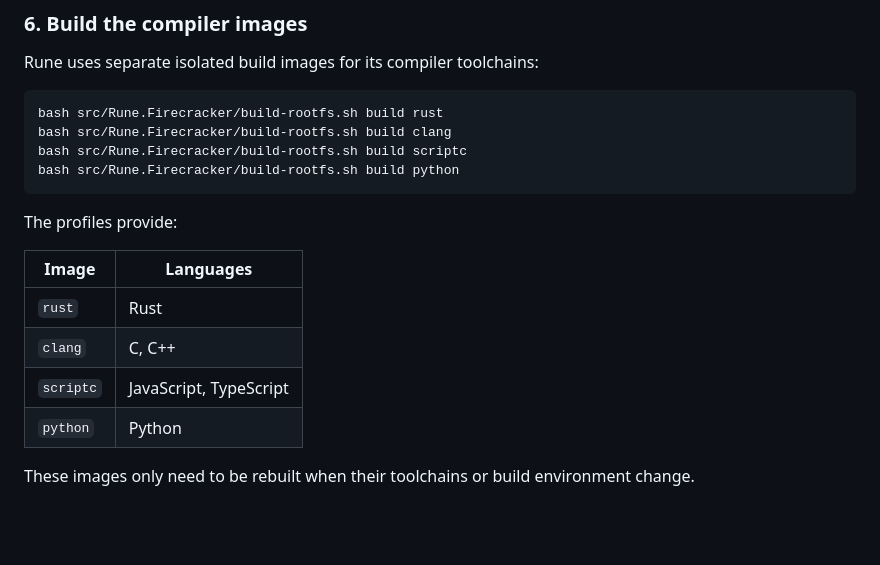
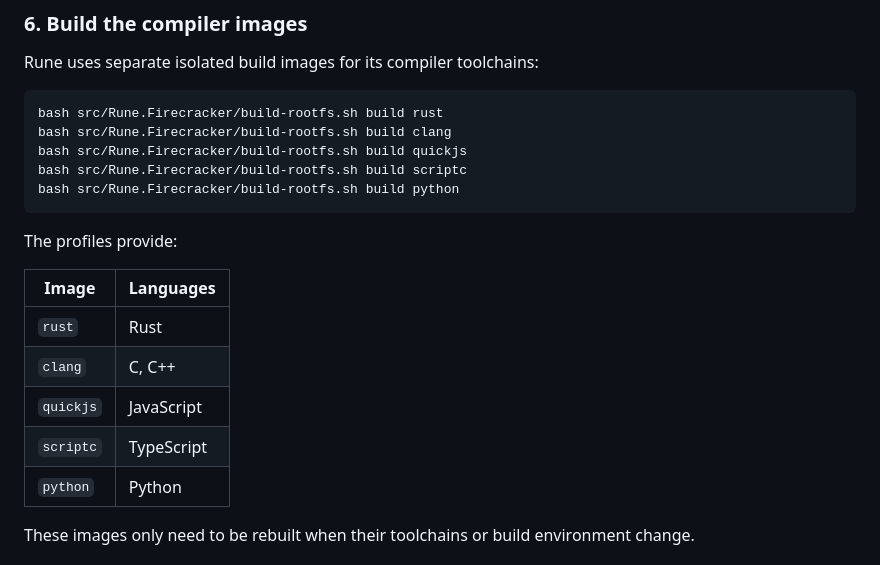
Before and after one commit to jedrek0429/Rune, a Markdown page: README.md, the part around the change. Rendered like a GitHub page; blank space fills up the shorter version.

Commit message:
Complete QuickJS JavaScript routing in tests and setup docs

````diff
--- a/README.md
+++ b/README.md
@@ -189,6 +189,7 @@ Rune uses separate isolated build images for its compiler toolchains:
 ```bash
 bash src/Rune.Firecracker/build-rootfs.sh build rust
 bash src/Rune.Firecracker/build-rootfs.sh build clang
+bash src/Rune.Firecracker/build-rootfs.sh build quickjs
 bash src/Rune.Firecracker/build-rootfs.sh build scriptc
 bash src/Rune.Firecracker/build-rootfs.sh build python
 ```
@@ -199,7 +200,8 @@ The profiles provide:
 | --- | --- |
 | `rust` | Rust |
 | `clang` | C, C++ |
-| `scriptc` | JavaScript, TypeScript |
+| `quickjs` | JavaScript |
+| `scriptc` | TypeScript |
 | `python` | Python |
 
 These images only need to be rebuilt when their toolchains or build environment change.
````
